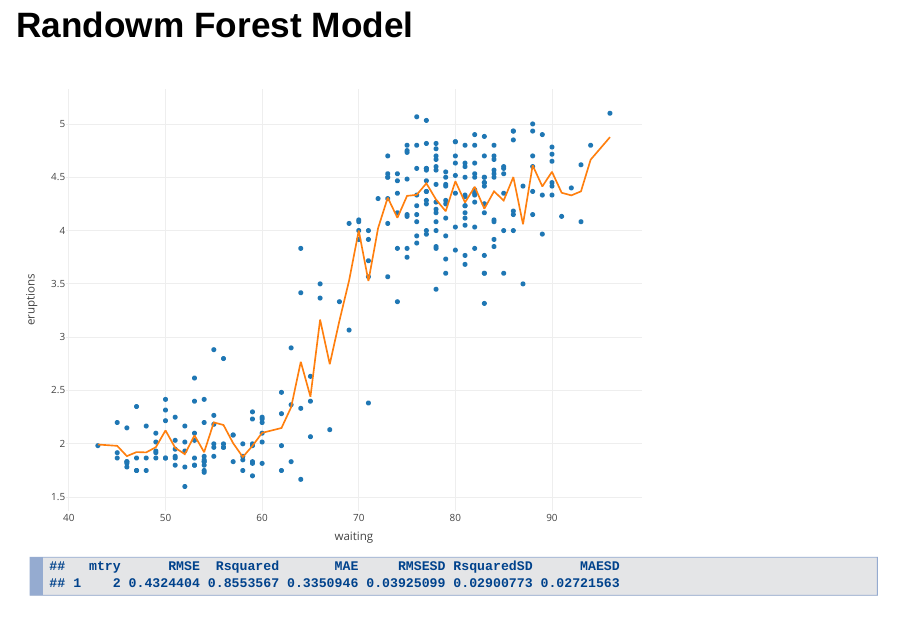
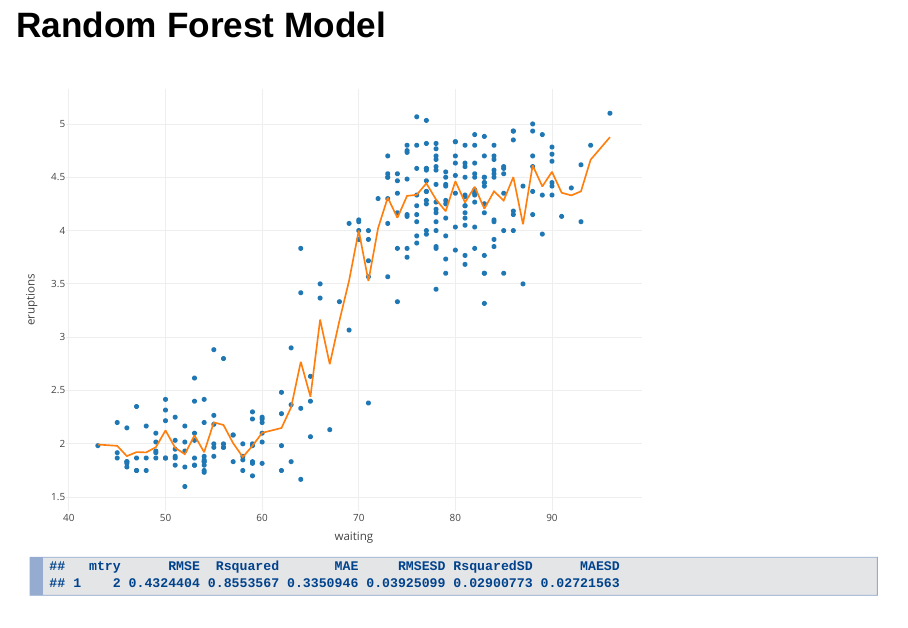
Before and after one commit to mortonanalytics/data_products_final_project, an R Markdown document (final_project_pitch.Rmd): page 6 of 7. Rendered offline with R 4.5, knitr and Pandoc, with nearby package versions; code that draws random numbers runs with fixed seeds of ours.

Commit message:
Spelling Error fix

````diff
--- a/final_project_pitch.Rmd
+++ b/final_project_pitch.Rmd
@@ -35,7 +35,7 @@ plot_ly(faithful, x = ~waiting, y = ~eruptions, type = "scatter", mode = "marker
 fit$results
 ```
 
-## Randowm Forest Model
+## Random Forest Model
 
 ```{r plotly_rf, warning=FALSE}
 fit <- train(eruptions ~ waiting, data = faithful, method = "rf")
````
